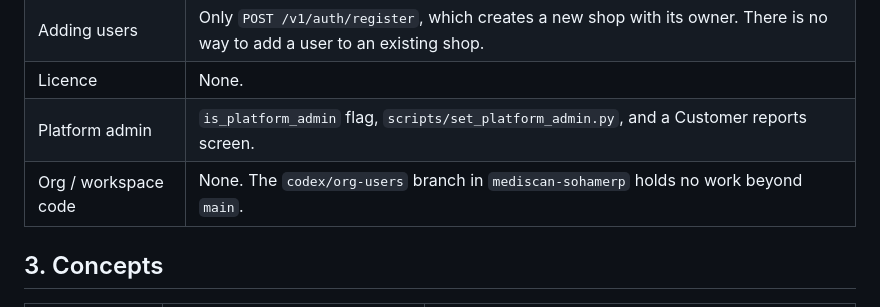
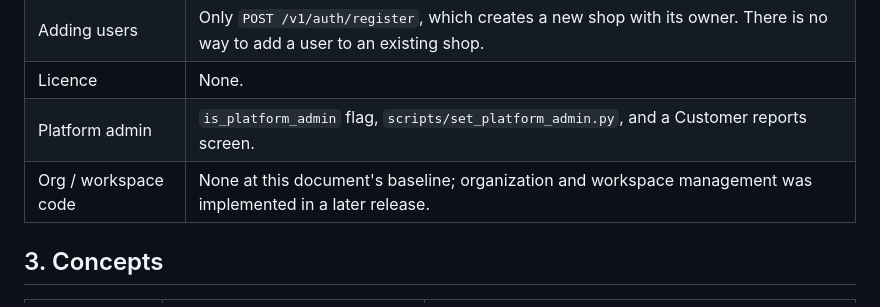
Before and after one commit to Prime8115/medocr, a Markdown page: docs/ORG_USER_MANAGEMENT_PRD.md, the part around the change. Drawn GitHub-style.

```diff
--- a/docs/ORG_USER_MANAGEMENT_PRD.md
+++ b/docs/ORG_USER_MANAGEMENT_PRD.md
@@ -30,7 +30,7 @@ The outcome:
 | Adding users | Only `POST /v1/auth/register`, which creates a new shop with its owner. There is no way to add a user to an existing shop. |
 | Licence | None. |
 | Platform admin | `is_platform_admin` flag, `scripts/set_platform_admin.py`, and a Customer reports screen. |
-| Org / workspace code | None. The `codex/org-users` branch in `mediscan-sohamerp` holds no work beyond `main`. |
+| Org / workspace code | None at this document's baseline; organization and workspace management was implemented in a later release. |
 
 ## 3. Concepts
 
```
Also changed, not shown: docs/NEXT_PRODUCT_SCOPE.md (added, +105 -0 lines), docs/OCR_PRODUCT_PRD_V2.md (added, +198 -0 lines).
